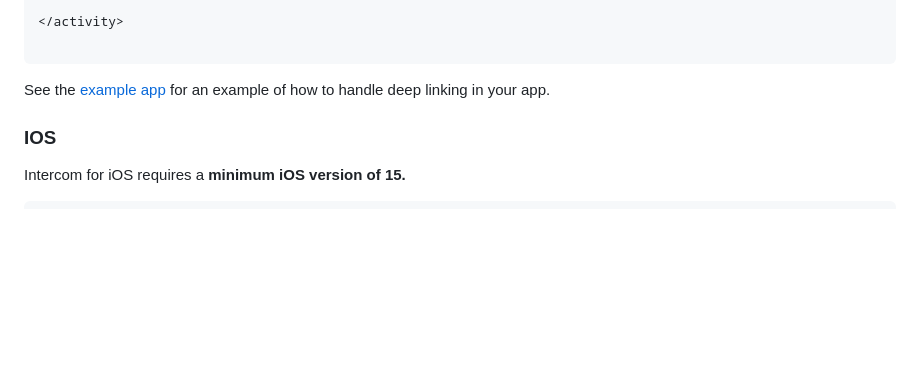
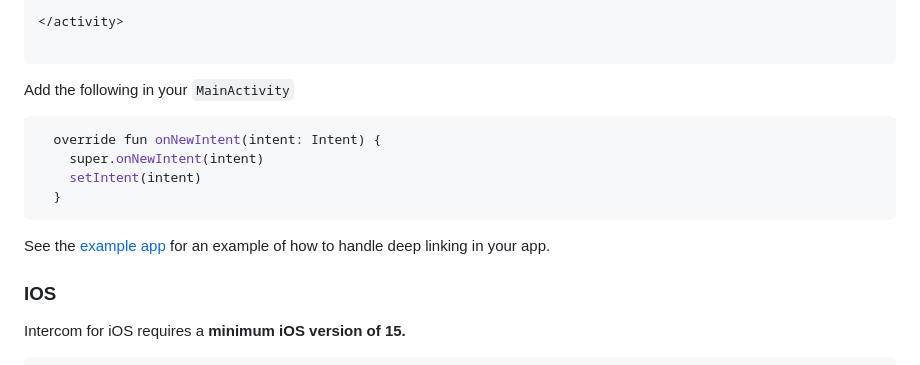
Before and after one commit to intercom/intercom-react-native, a Markdown page: README.md, the part around the change. Drawn GitHub-style; blank space fills up the shorter version.

````diff
--- a/README.md
+++ b/README.md
@@ -281,7 +281,16 @@ public class MainNotificationService extends FirebaseMessagingService {
 
 ```
 
-See the [example app](https://github.com/intercom/intercom-react-native/blob/main/example/src/App.tsx) for an example of how to handle deep linking in your app.
+Add the following in your `MainActivity`
+
+```kotlin
+  override fun onNewIntent(intent: Intent) {
+    super.onNewIntent(intent)
+    setIntent(intent)
+  }
+```
+
+See the [example app](https://github.com/intercom/intercom-react-native/blob/main/sandboxes/NotificationsSandbox/App.tsx) for an example of how to handle deep linking in your app.
 
 ### IOS
 
````
